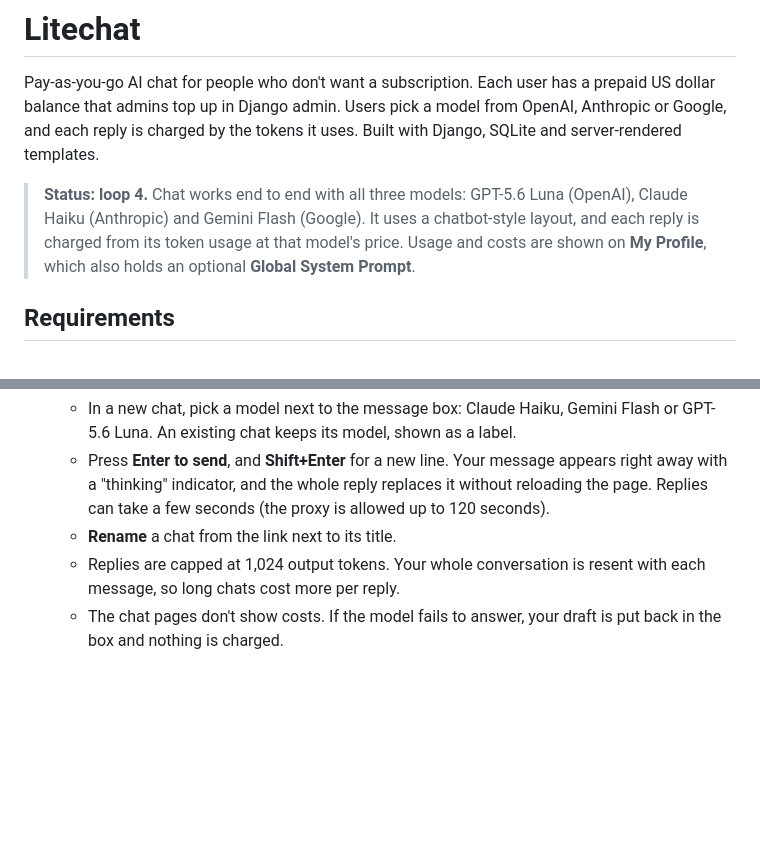
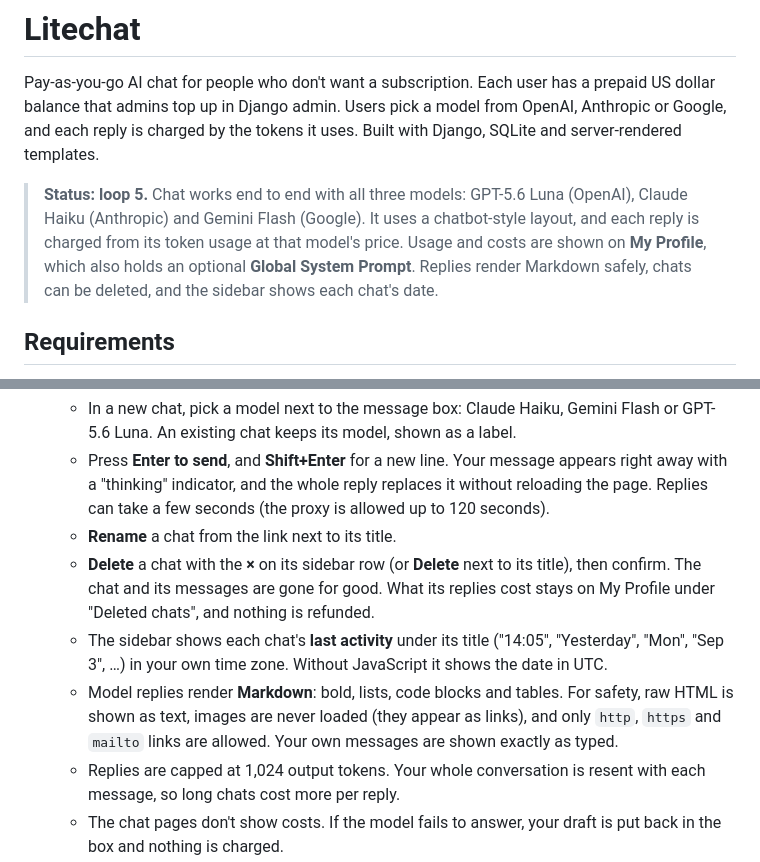
Before and after one commit to isabellaespino/litechat-midterm, a Markdown page: README.md, 2 parts joined by grey strips. GitHub-like rendering; blank space fills up the shorter version.

Commit message:
chore: update README for Markdown, deleting chats and dates
Co-Authored-By: Claude Opus 5.5 <noreply@anthropic.com>

```diff
--- a/README.md
+++ b/README.md
@@ -5,11 +5,12 @@ prepaid US dollar balance that admins top up in Django admin.
 Users pick a model from OpenAI, Anthropic or Google, and each reply is charged by
 the tokens it uses. Built with Django, SQLite and server-rendered templates.
 
-> **Status: loop 4.** Chat works end to end with all three models: GPT-5.6 Luna
+> **Status: loop 5.** Chat works end to end with all three models: GPT-5.6 Luna
 > (OpenAI), Claude Haiku (Anthropic) and Gemini Flash (Google). It uses a chatbot-style
 > layout, and each reply is charged from its token usage at that model's price. Usage
 > and costs are shown on **My Profile**, which also holds an optional **Global System
-> Prompt**.
+> Prompt**. Replies render Markdown safely, chats can be deleted, and the sidebar shows
+> each chat's date.
 
 ## Requirements
 
@@ -74,6 +75,16 @@ shows "unavailable" (503) and charges nothing, and the other models keep working
     reloading the page. Replies can take a few seconds (the proxy is allowed up to 120
     seconds).
   - **Rename** a chat from the link next to its title.
+  - **Delete** a chat with the **×** on its sidebar row (or **Delete** next to its
+    title), then confirm. The chat and its messages are gone for good. What its replies
+    cost stays on My Profile under "Deleted chats", and nothing is refunded.
+  - The sidebar shows each chat's **last activity** under its title ("14:05",
+    "Yesterday", "Mon", "Sep 3", …) in your own time zone. Without JavaScript it shows
+    the date in UTC.
+  - Model replies render **Markdown**: bold, lists, code blocks and tables. For safety,
+    raw HTML is shown as text, images are never loaded (they appear as links), and only
+    `http`, `https` and `mailto` links are allowed. Your own messages are shown exactly
+    as typed.
   - Replies are capped at 1,024 output tokens. Your whole conversation is resent with
     each message, so long chats cost more per reply.
   - The chat pages don't show costs. If the model fails to answer, your draft is put
```
